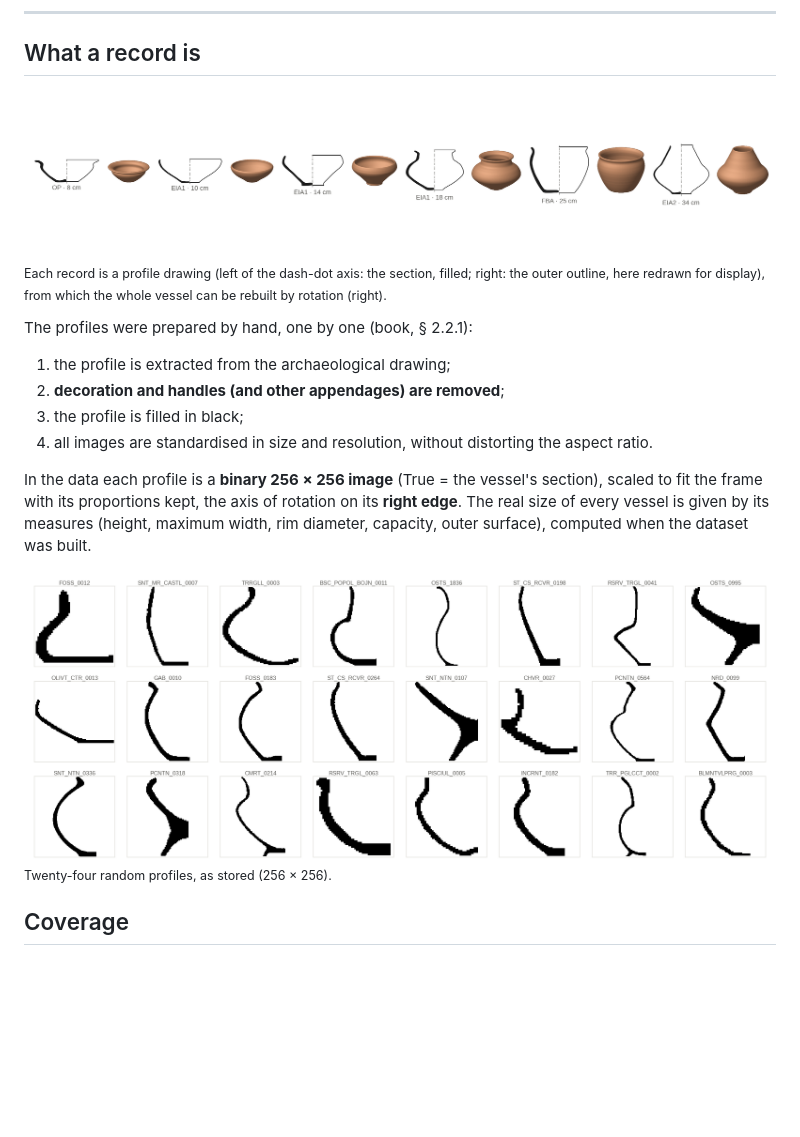
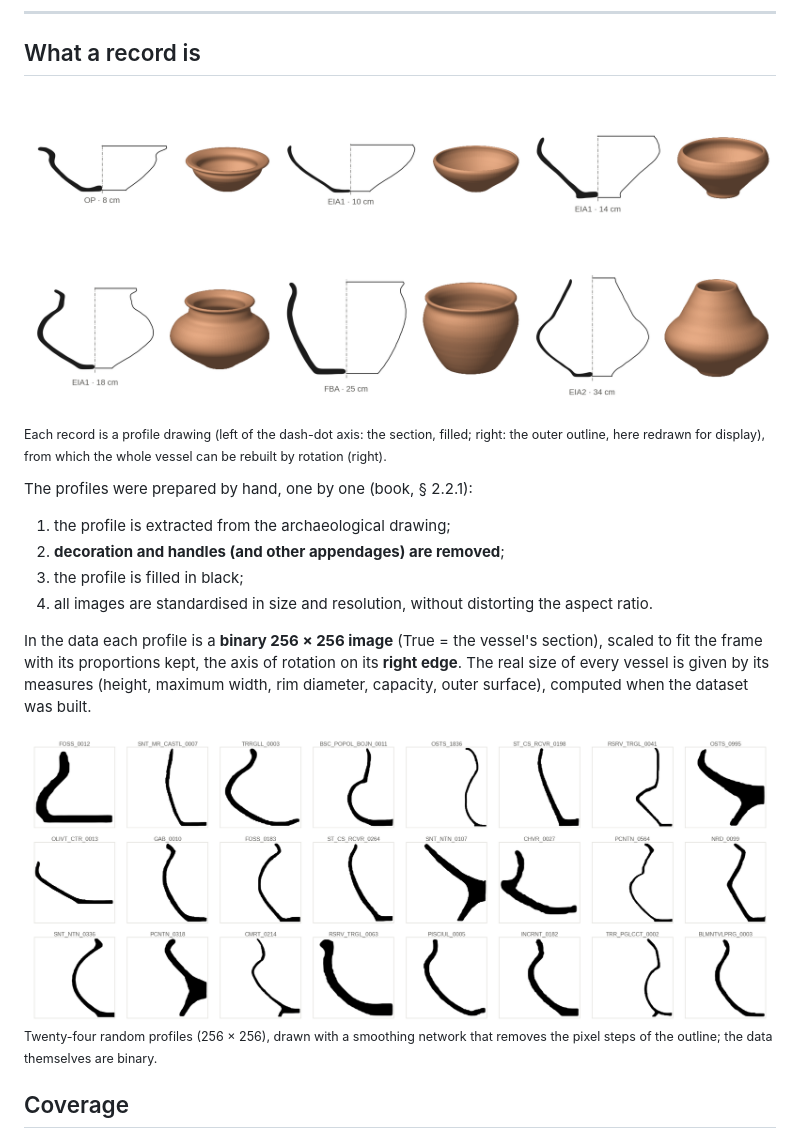
Before and after one commit to lrncrd/AncientItalyPotteryProfilesDataset, a Markdown page: README.md, the part around the change. GitHub-like rendering; pictures changed too: assets/aippd_drawing_to_vessel.png, assets/aippd_masks.png; blank space fills up the shorter version.

Commit message:
README figures: drawings on two rows, profiles drawn through the smoothing network
Co-Authored-By: Claude Opus 5.5 <noreply@anthropic.com>

```diff
--- a/README.md
+++ b/README.md
@@ -49,7 +49,8 @@ proportions kept, the axis of rotation on its **right edge**. The real size of e
 (height, maximum width, rim diameter, capacity, outer surface), computed when the dataset was built.
 
 ![The profiles as a model sees them](assets/aippd_masks.png)
-<sub>Twenty-four random profiles, as stored (256 × 256).</sub>
+<sub>Twenty-four random profiles (256 × 256), drawn with a smoothing network that removes the pixel steps of the
+outline; the data themselves are binary.</sub>
 
 ## Coverage
 
```
Also changed, not shown: 1 other file.
